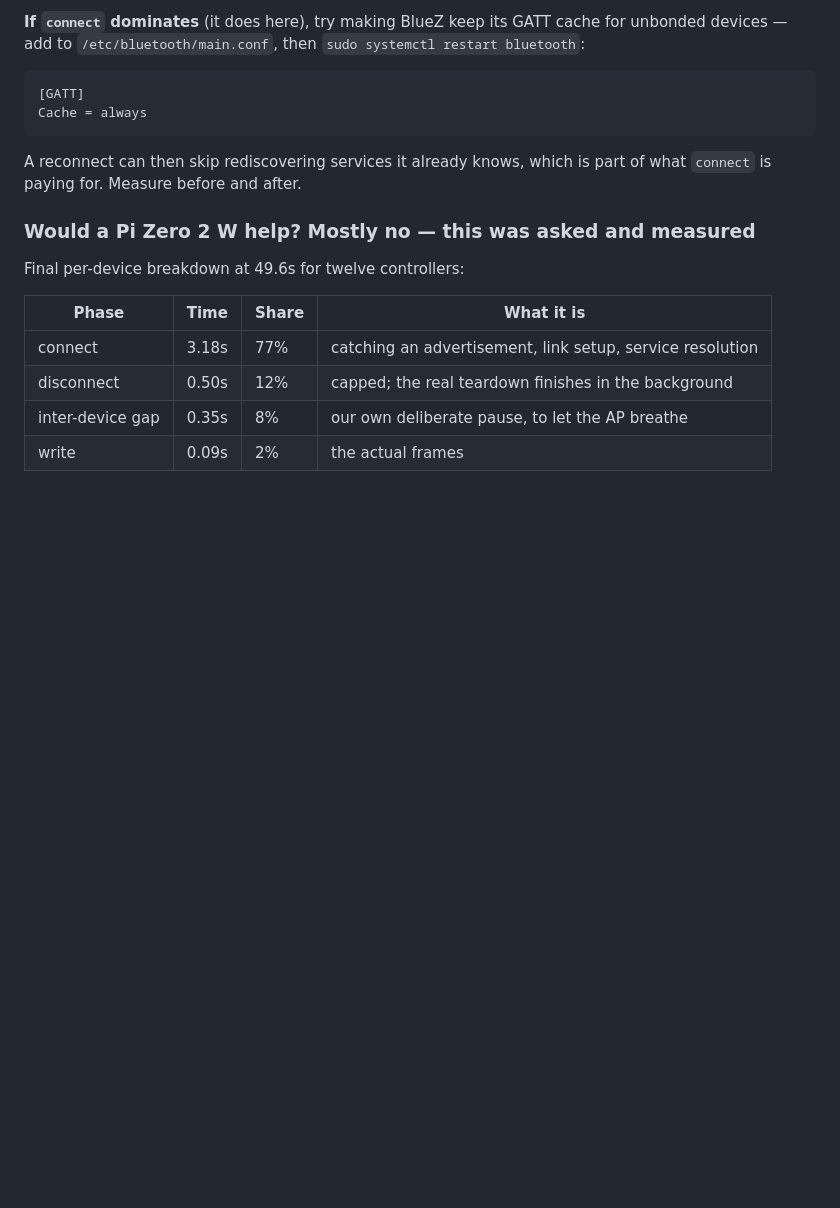
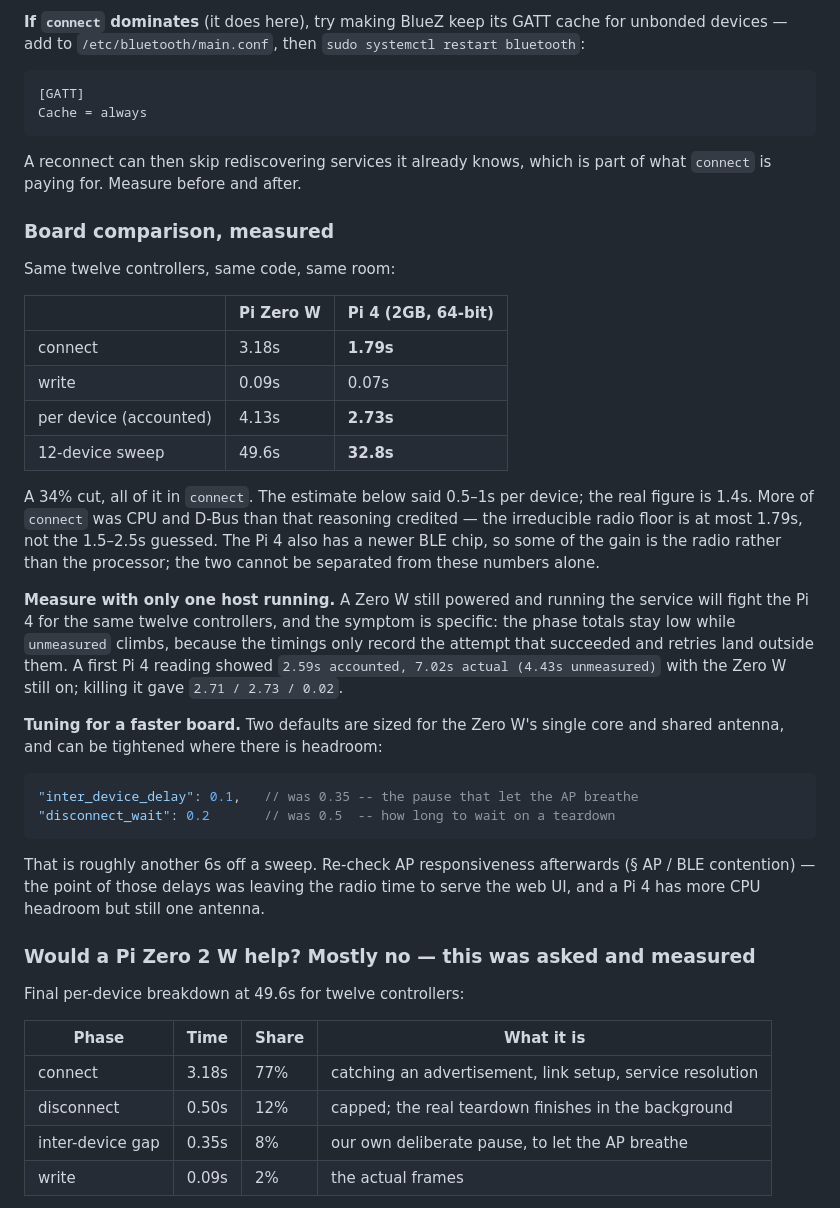
Before and after one commit to tylers131/Vice-sign-lights, a Markdown page: README.md, the part around the change. GitHub-like rendering; blank space fills up the shorter version.

Commit message:
Record the Pi 4 measurement and correct the estimate it disproves
Same twelve controllers on a Pi 4: connect 3.18s -> 1.79s, per device
4.13s -> 2.73s, sweep 49.6s -> 32.8s. A 34% cut, entirely in connect.

The earlier reasoning predicted 0.5-1s per device and put 1.5-2.5s of
connect in irreducible radio time. The real saving is 1.4s per device,
so the radio floor is at most 1.79s and more of connect was CPU and
D-Bus than that argument allowed. The Pi 4 also has a newer BLE chip, so
part of the gain may be the radio rather than the processor -- these
numbers cannot separate them, and the note says so rather than claiming
the flattering interpretation.

Also document the measurement trap this turned up: a second host still
running the service fights for the same controllers, and the signature is
distinctive -- phase totals stay low while unmeasured climbs, because the
timings record only the attempt that succeeded. First reading with the
Zero W still powered was 2.59 accounted against 7.02 actual; with it off,
2.71 against 2.73.

Note the two delays worth tightening on a board with headroom, with the
warning that they exist to leave the shared antenna time for the web UI.

Co-Authored-By: Claude Opus 5 <noreply@anthropic.com>
Claude-Session: https://claude.ai/code/session_01X7Hog8bVdLAmDcuA2gdiJu

````diff
--- a/README.md
+++ b/README.md
@@ -987,6 +987,42 @@ Cache = always
 A reconnect can then skip rediscovering services it already knows, which is part
 of what `connect` is paying for. Measure before and after.
 
+### Board comparison, measured
+
+Same twelve controllers, same code, same room:
+
+| | Pi Zero W | Pi 4 (2GB, 64-bit) |
+| --- | --- | --- |
+| connect | 3.18s | **1.79s** |
+| write | 0.09s | 0.07s |
+| per device (accounted) | 4.13s | **2.73s** |
+| 12-device sweep | 49.6s | **32.8s** |
+
+A 34% cut, all of it in `connect`. The estimate below said 0.5–1s per device;
+the real figure is 1.4s. More of `connect` was CPU and D-Bus than that reasoning
+credited — the irreducible radio floor is at most 1.79s, not the 1.5–2.5s
+guessed. The Pi 4 also has a newer BLE chip, so some of the gain is the radio
+rather than the processor; the two cannot be separated from these numbers alone.
+
+**Measure with only one host running.** A Zero W still powered and running the
+service will fight the Pi 4 for the same twelve controllers, and the symptom is
+specific: the phase totals stay low while `unmeasured` climbs, because the
+timings only record the attempt that succeeded and retries land outside them. A
+first Pi 4 reading showed `2.59s accounted, 7.02s actual (4.43s unmeasured)`
+with the Zero W still on; killing it gave `2.71 / 2.73 / 0.02`.
+
+**Tuning for a faster board.** Two defaults are sized for the Zero W's single
+core and shared antenna, and can be tightened where there is headroom:
+
+```jsonc
+"inter_device_delay": 0.1,   // was 0.35 -- the pause that let the AP breathe
+"disconnect_wait": 0.2       // was 0.5  -- how long to wait on a teardown
+```
+
+That is roughly another 6s off a sweep. Re-check AP responsiveness afterwards
+(§ AP / BLE contention) — the point of those delays was leaving the radio time
+to serve the web UI, and a Pi 4 has more CPU headroom but still one antenna.
+
 ### Would a Pi Zero 2 W help? Mostly no — this was asked and measured
 
 Final per-device breakdown at 49.6s for twelve controllers:
````
